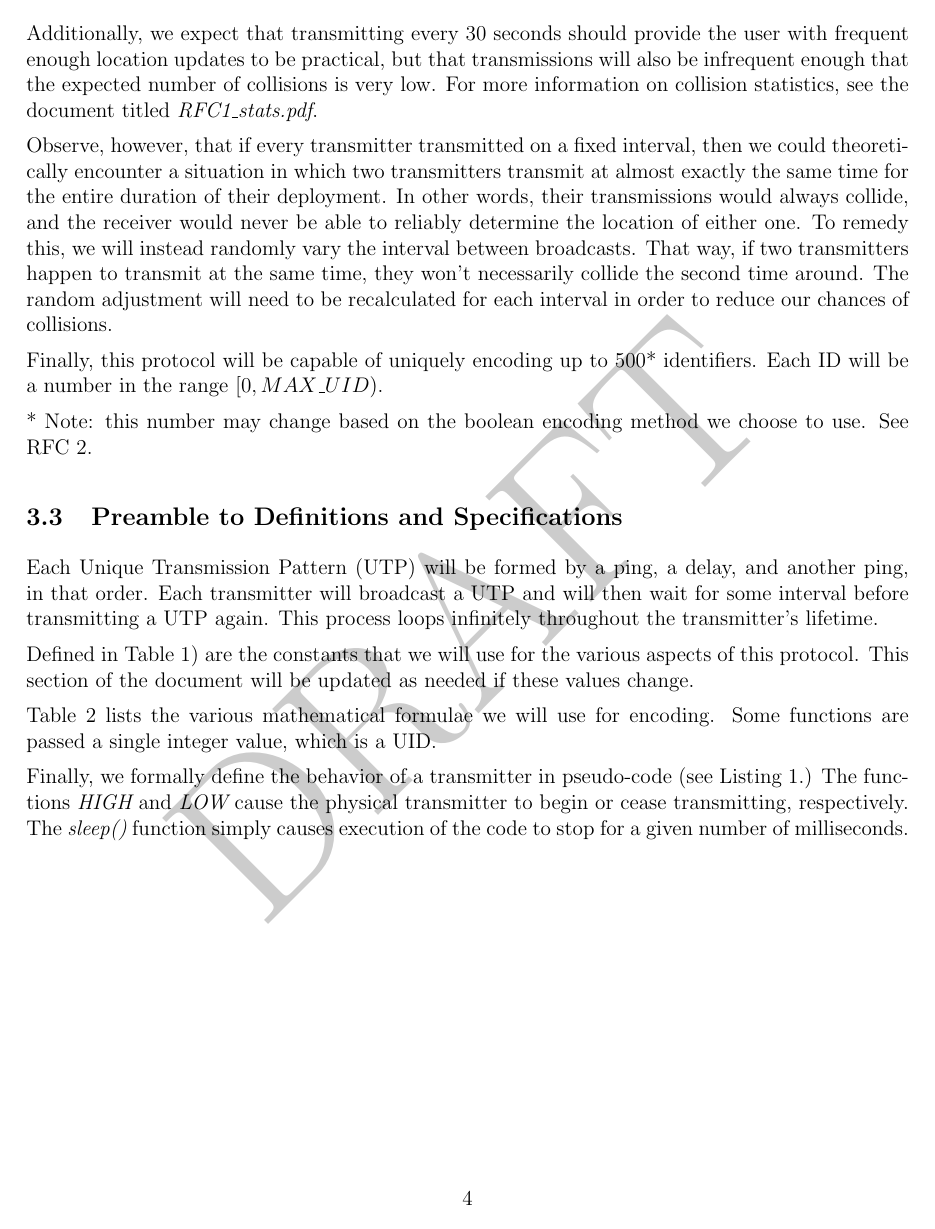
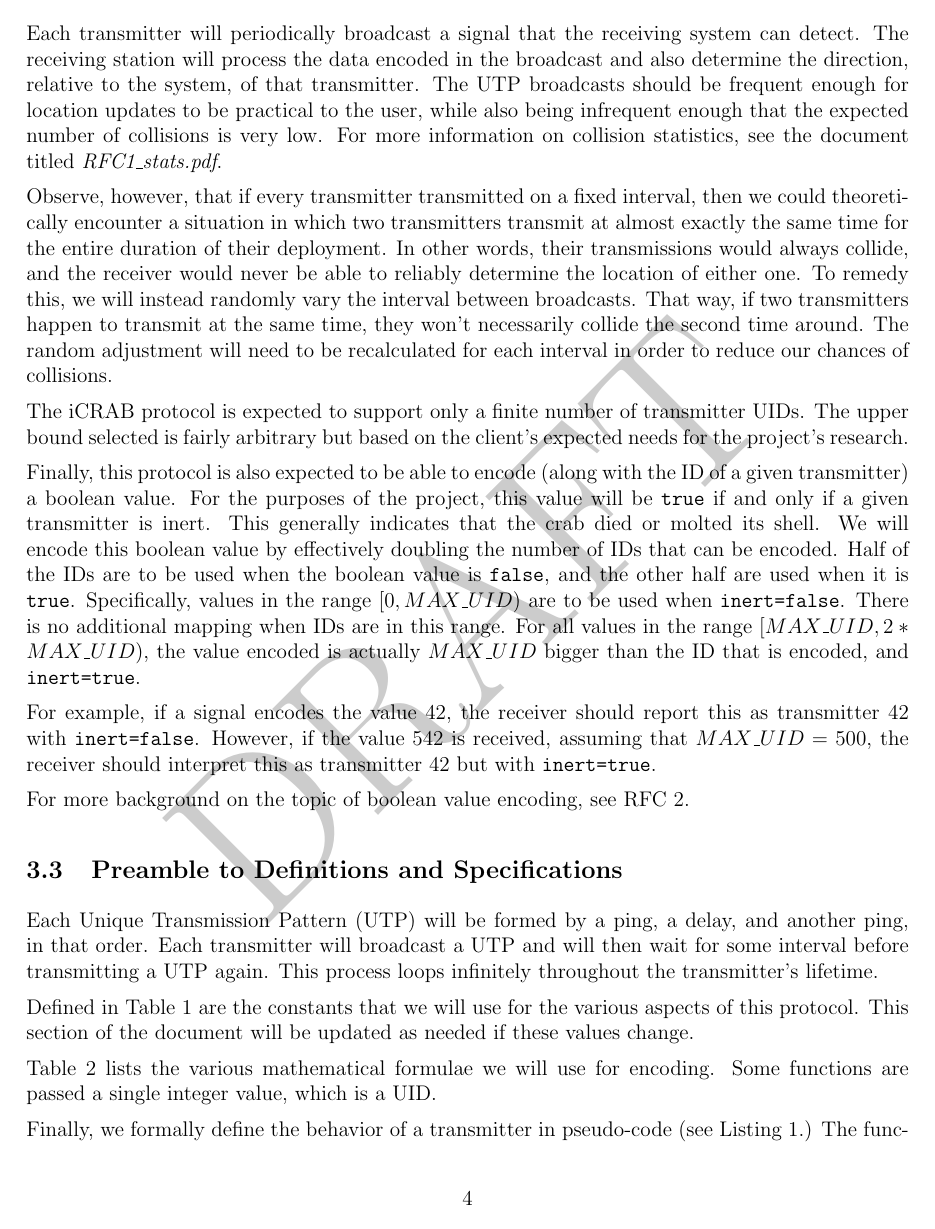
Before and after one commit to cabeese/crab-tracker, a LaTeX document (doc/TransmissionProtocol/TransmissionProtocol.tex): page 4 of 6 before the commit and page 4 of 7 after it. Compiled offline with pdfLaTeX.

Commit message:
See #6. Adds information about boolean encoding

```diff
--- a/doc/TransmissionProtocol/TransmissionProtocol.tex
+++ b/doc/TransmissionProtocol/TransmissionProtocol.tex
@@ -16,7 +16,10 @@
     numbers=left,
     tabsize=2,
     captionpos=b,
-    language=C
+    language=C,
+    frame=tb
+    % Center listing - breaks caption centering, though
+    % xleftmargin=.2\textwidth, xrightmargin=.2\textwidth
 }
 \lstset{style=standard}
 
@@ -153,9 +156,12 @@ comply with the following constraints.
 	\item The ``step size'' for the delay should also be 0.1 milliseconds.
 \end{enumerate}
 
-Additionally, we expect that transmitting every 30 seconds should provide
-the user with frequent enough location updates to be practical, but that
-transmissions will also be
+Each transmitter will periodically broadcast a signal that the receiving
+system can detect.
+The receiving station will process the data encoded in the broadcast and
+also determine the direction, relative to the system, of that transmitter.
+The UTP broadcasts should be frequent enough for location updates to be
+practical to the user, while also being
 infrequent enough that the expected number of collisions is very low.
 For more information on collision statistics, see the document titled
 {\em RFC1\_stats.pdf}.
@@ -172,12 +178,34 @@ they won't necessarily collide the second time around.
 The random adjustment will need to be recalculated for each interval in order
 to reduce our chances of collisions.
 
-Finally, this protocol will be capable of uniquely encoding up to 500*
-identifiers.
-Each ID will be a number in the range $[0, MAX\_UID)$.
+The iCRAB protocol is expected to support only a finite number of transmitter
+UIDs.
+The upper bound selected is fairly arbitrary but based on the client's expected
+needs for the project's research.
 
-* Note: this number may change based on the boolean encoding method we choose
-to use. See RFC 2.
+Finally, this protocol is also expected to be able to encode (along with the
+ID of a given transmitter) a boolean value.
+For the purposes of the project, this value will be \texttt{true}
+if and only if a given  transmitter is inert.
+This generally indicates that the crab died or molted its shell.
+We will encode this boolean value by effectively doubling the number of IDs
+that can be encoded.
+Half of the IDs are to be used when the boolean value is \texttt{false},
+and the other half are used when it is \texttt{true}.
+Specifically, values in the range $[0, MAX\_UID)$ are to be used when
+\texttt{inert=false}.
+There is no additional mapping when IDs are in this range.
+For all values in the range $[MAX\_UID, 2*MAX\_UID)$, the value encoded is
+actually $MAX\_UID$ bigger than the ID that is encoded, and
+\texttt{inert=true}.
+
+For example, if a signal encodes the value 42, the receiver should report
+this as transmitter 42 with \texttt{inert=false}.
+However, if the value 542 is received, assuming that $MAX\_UID=500$,
+the receiver should interpret this as transmitter 42 but with
+\texttt{inert=true}.
+
+For more background on the topic of boolean value encoding, see RFC 2.
 
 \subsection{Preamble to Definitions and Specifications} \label{preamble}
 
```
Also changed, not shown: doc/TransmissionProtocol/TransmissionProtocol.pdf, doc/TransmissionProtocol/TransmissionProtocol.tex (23 more changed lines).
